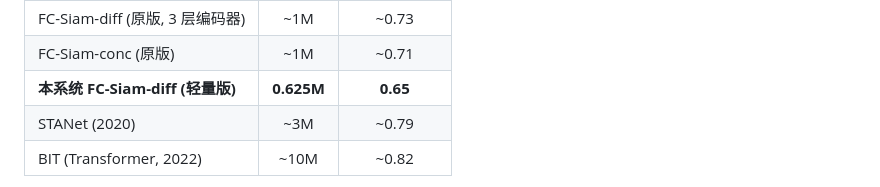
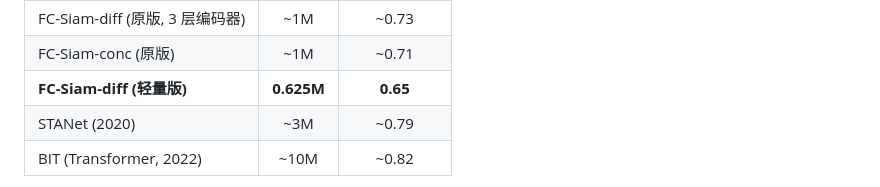
Before and after one commit to Air-0000/RS_Analysis, a Markdown page: INTRO.md, the part around the change. Rendered like a GitHub page.

Commit message:
INTRO.md: 统一模型名称表述

```diff
--- a/INTRO.md
+++ b/INTRO.md
@@ -823,7 +823,7 @@ F1 ↑
 |:-----|:------:|:-----------:|
 | FC-Siam-diff (原版, 3 层编码器) | ~1M | ~0.73 |
 | FC-Siam-conc (原版) | ~1M | ~0.71 |
-| **本系统 FC-Siam-diff (轻量版)** | **0.625M** | **0.65** |
+| **FC-Siam-diff (轻量版)** | **0.625M** | **0.65** |
 | STANet (2020) | ~3M | ~0.79 |
 | BIT (Transformer, 2022) | ~10M | ~0.82 |
 
```
